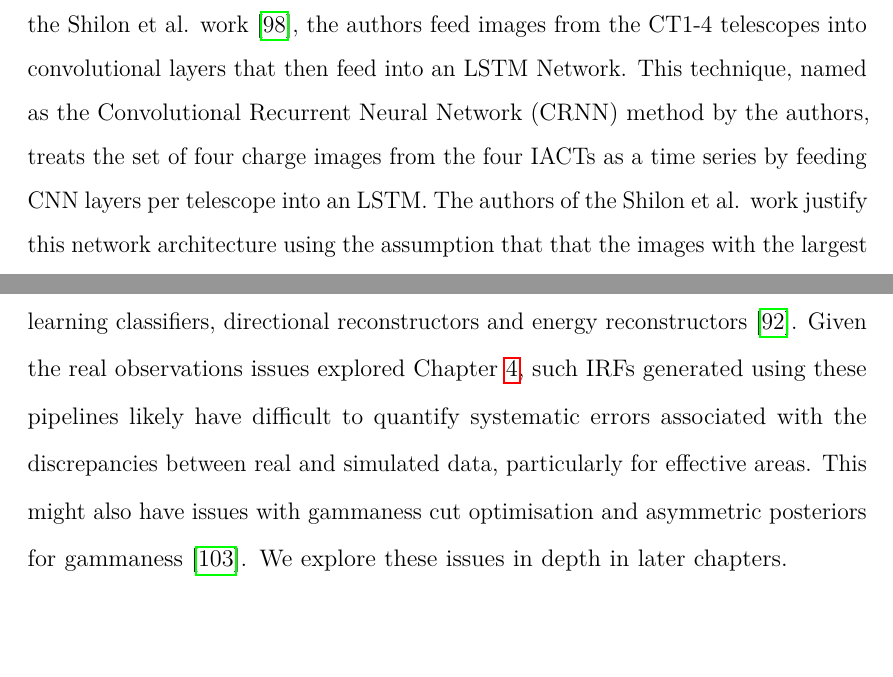
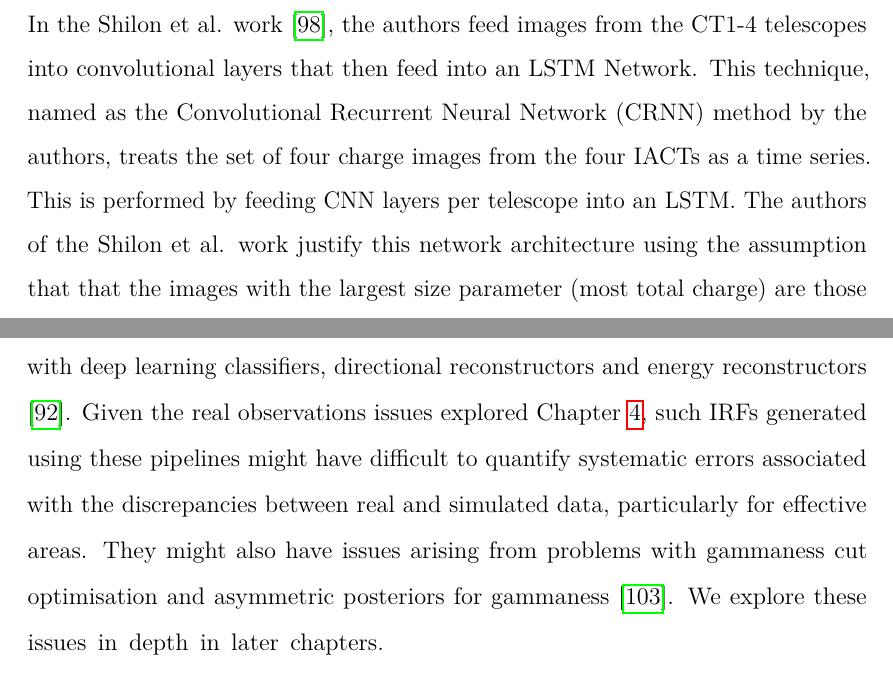
Before and after one commit to STSpencer/SamuelSpencerDPhilThesis, a LaTeX thesis (Oxford_Thesis.tex, which reads text/ch2-CNNs.tex): two parts of pages 77 and 79 of 217, joined at a grey line, cut so that both start at the same text, the shorter picture padded with empty space. Compiled offline with pdfLaTeX.

Commit message:
Updates from Overleaf

```diff
--- a/text/ch2-CNNs.tex
+++ b/text/ch2-CNNs.tex
@@ -216,7 +216,7 @@ Whilst active-learning is an extremely interesting area of computer science rese
 R. Clark has also recently studied further potential options for muon tagging with CHEC-S and ASTRI simulated data using CNNs \cite{roganthesis}, particularly concerning the tagging of partial muon rings against proton EAS background. Whilst he found that CNNs can identify partial muon rings (despite the complexity of generating a simulated dataset suitable for this analysis), it appears as if using supervised CNNs for online muon tagging will suffer many of the same issues surrounding CNN use for IACT background rejection that we explore further in Chapter \ref{ch:4-VERITASRealData}.
 
 \subsection{Work of Shilon et al. and Parsons et al.}
-The application of deep learning event classification and reconstruction methods to data from H.E.S.S. is explored in Shilon et al. \cite{Shilon} and Parsons et al. \cite{ParsonsOhm}. In the Shilon et al. work \cite{Shilon}, the authors feed images from the CT1-4 telescopes into convolutional layers that then feed into an LSTM Network. This technique, named as the Convolutional Recurrent Neural Network (CRNN) method by the authors, treats the set of four charge images from the four IACTs as a time series by feeding CNN layers per telescope into an LSTM. The authors of the Shilon et al. work justify this network architecture using the assumption that that the images with the largest size parameter (most total charge) are those closest to the shower core, and that this ordering compensates for the lack of available temporal information in their case \cite{Shilon}.
+The application of deep learning event classification and reconstruction methods to data from H.E.S.S. is explored in Shilon et al. \cite{Shilon} and Parsons et al. \cite{ParsonsOhm}. In the Shilon et al. work \cite{Shilon}, the authors feed images from the CT1-4 telescopes into convolutional layers that then feed into an LSTM Network. This technique, named as the Convolutional Recurrent Neural Network (CRNN) method by the authors, treats the set of four charge images from the four IACTs as a time series. This is performed by feeding CNN layers per telescope into an LSTM. The authors of the Shilon et al. work justify this network architecture using the assumption that that the images with the largest size parameter (most total charge) are those closest to the shower core, and that this ordering compensates for the lack of available temporal information in their case \cite{Shilon}.
 
 Using this technique, the Shilon et al. authors observed performance in background rejection superior to the current BDT paradigm with simulations, and were able to perform a significant detection of PKS 2155-304 with real observations. When applied to this data, the CRNN technique a $\mathrm{50.8\,\sigma}$ Li and Ma significance \cite{LiMa}, relative to a BDT which achieved $\mathrm{46.1\,\sigma}$. But PKS 2155-304 is extremely bright, and so this data is possibly $\gamma$-dominated. It is not currently clear how well these CNN-based event classification methods will work with lower-luminosity astronomical sources, where background dominates. This is due to the high level of sensitivity to small differences between real observations and simulations. We explore such issues related to real observations further in Chapter \ref{ch:4-VERITASRealData}.
 
@@ -228,6 +228,6 @@ Both these papers share a reliance on tailcut cleaning of images prior to deep l
 
 \subsection{Full Event Reconstruction and Instrument Response Functions}
-For most of the previous decade, a Python-based method of generating effective areas, angular resolution plots and energy sensitivities (examples of Instrument Response Functions (IRFs)) for CTA based on \textit{ctapipe} and the associated prototype pipelines did not exist. At the time of writing this is now only partially the case, and prototype methods of IRF generation have yet to undergo a full Monte-Carlo validation effort for the final SSTCAM. Much of the current work of the CTA task force on machine learning now focuses on generating these instrument response functions with deep learning classifiers, directional reconstructors and energy reconstructors \cite{tjarkicrc}. Given the real observations issues explored Chapter \ref{ch:4-VERITASRealData}, such IRFs generated using these pipelines likely have difficult to quantify systematic errors associated with the discrepancies between real and simulated data, particularly for effective areas. This might also have issues with gammaness cut optimisation and asymmetric posteriors for gammaness \cite{mike}. We explore these issues in depth in later chapters.
+For most of the previous decade, a Python-based method of generating effective areas, angular resolution plots and energy sensitivities (examples of Instrument Response Functions (IRFs)) for CTA based on \textit{ctapipe} and the associated prototype pipelines did not exist. At the time of writing this is now only partially the case, and prototype methods of IRF generation have yet to undergo a full Monte-Carlo validation effort for the final SSTCAM. Much of the current work of the CTA task force on machine learning now focuses on generating these instrument response functions with deep learning classifiers, directional reconstructors and energy reconstructors \cite{tjarkicrc}. Given the real observations issues explored Chapter \ref{ch:4-VERITASRealData}, such IRFs generated using these pipelines might have difficult to quantify systematic errors associated with the discrepancies between real and simulated data, particularly for effective areas. They might also have issues arising from problems with gammaness cut optimisation and asymmetric posteriors for gammaness \cite{mike}. We explore these issues in depth in later chapters.
 
 \subsection{Multi-Task Learning}
 
```
Also changed, not shown: text/ch2-CNNs.tex (4 more changed lines).
